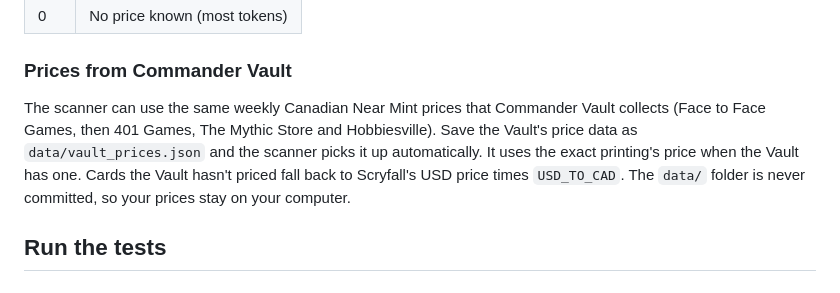
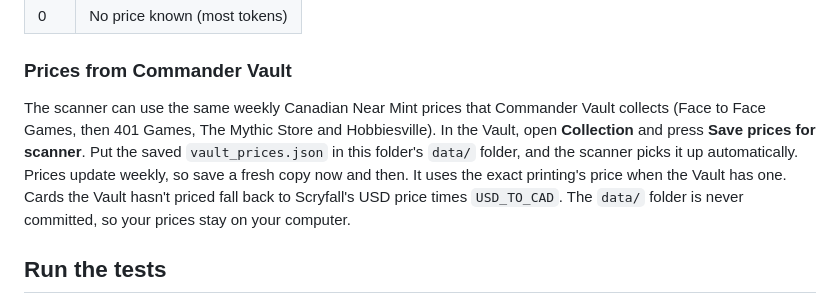
Before and after one commit to OutMyFocus/HomeLab, a Markdown page: mtg-sorter/README.md, the part around the change. GitHub-like rendering.

Commit message:
README: get Vault prices with the Save prices for scanner button
Co-Authored-By: Claude Opus 5.5 <noreply@anthropic.com>
Claude-Session: https://claude.ai/code/session_01SBL5T46nM7TcmL5qtkW22s

```diff
--- a/mtg-sorter/README.md
+++ b/mtg-sorter/README.md
@@ -97,8 +97,10 @@ Edit `PRICE_BINS` in `mtgscanner/config.py`. Defaults:
 ### Prices from Commander Vault
 
 The scanner can use the same weekly Canadian Near Mint prices that Commander Vault
-collects (Face to Face Games, then 401 Games, The Mythic Store and Hobbiesville). Save the
-Vault's price data as `data/vault_prices.json` and the scanner picks it up automatically. It
+collects (Face to Face Games, then 401 Games, The Mythic Store and Hobbiesville). In the
+Vault, open **Collection** and press **Save prices for scanner**. Put the saved
+`vault_prices.json` in this folder's `data/` folder, and the scanner picks it up automatically.
+Prices update weekly, so save a fresh copy now and then. It
 uses the exact printing's price when the Vault has one. Cards the Vault hasn't priced fall
 back to Scryfall's USD price times `USD_TO_CAD`. The `data/` folder is never committed,
 so your prices stay on your computer.
```
